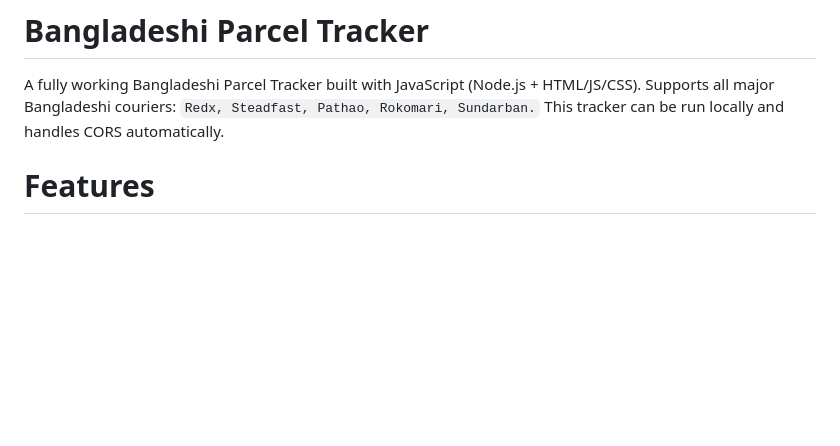
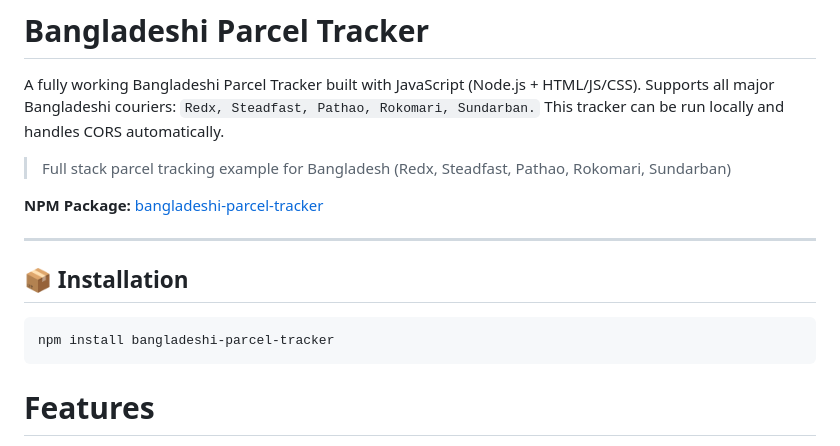
Before and after one commit to SecurityTalent/Bangladeshi-Parcel-Tracker, a Markdown page: README.md, the part around the change. Drawn GitHub-style; blank space fills up the shorter version.

Commit message:
Bangladeshi Parcel Tracker (Full Stack Example) NPM package
Added installation instructions and improved project description.

````diff
--- a/README.md
+++ b/README.md
@@ -1,6 +1,17 @@
 # Bangladeshi Parcel Tracker
 
 A fully working Bangladeshi Parcel Tracker built with JavaScript (Node.js + HTML/JS/CSS). Supports all major Bangladeshi couriers: `Redx, Steadfast, Pathao, Rokomari, Sundarban.` This tracker can be run locally and handles CORS automatically.
+
+> Full stack parcel tracking example for Bangladesh (Redx, Steadfast, Pathao, Rokomari, Sundarban)
+
+**NPM Package:** [bangladeshi-parcel-tracker](https://www.npmjs.com/package/bangladeshi-parcel-tracker)
+
+---
+## 📦 Installation
+
+```bash
+npm install bangladeshi-parcel-tracker
+```
 
 # Features
 - 🚚 Track parcels from `Redx, Steadfast, Pathao, Rokomari, Sundarban`
````
